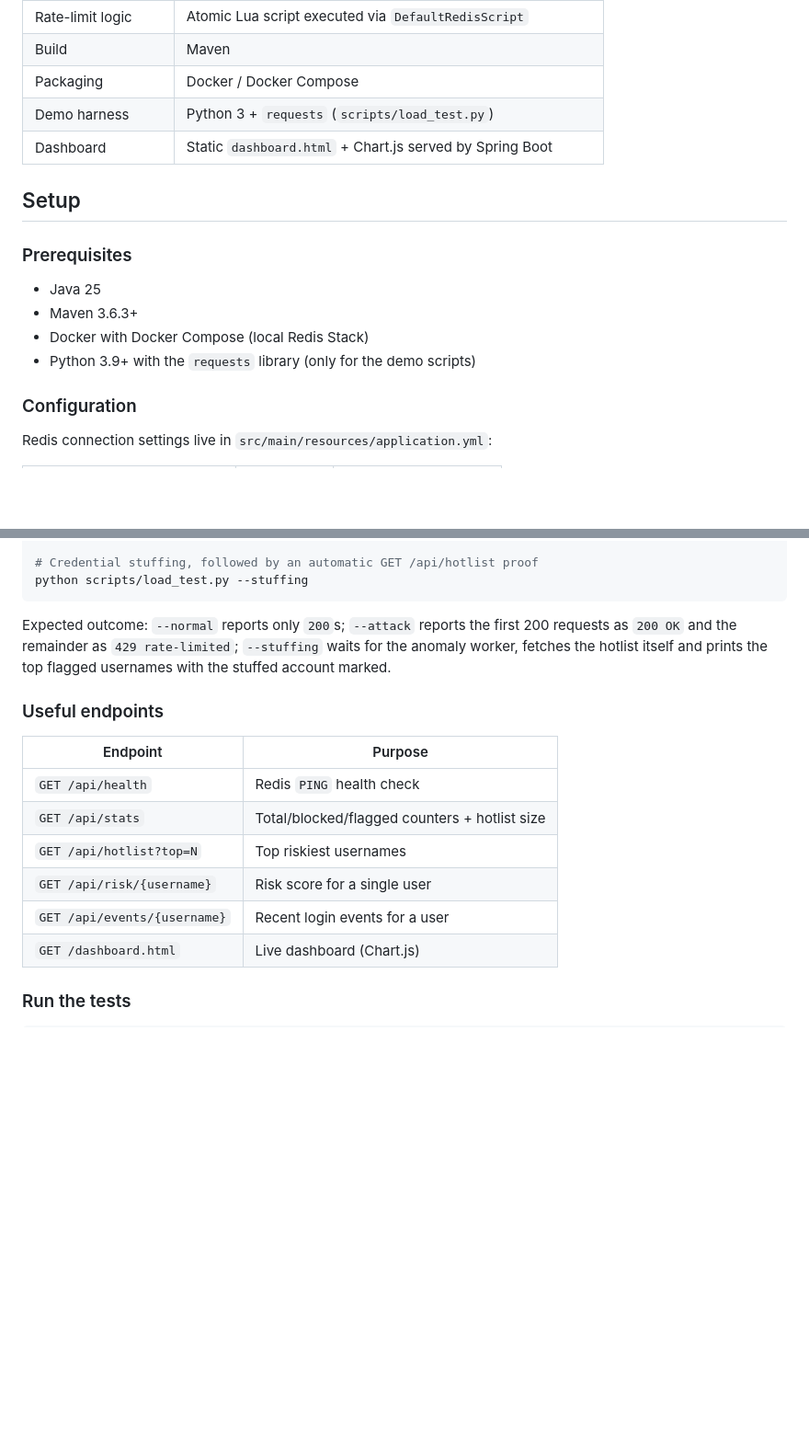
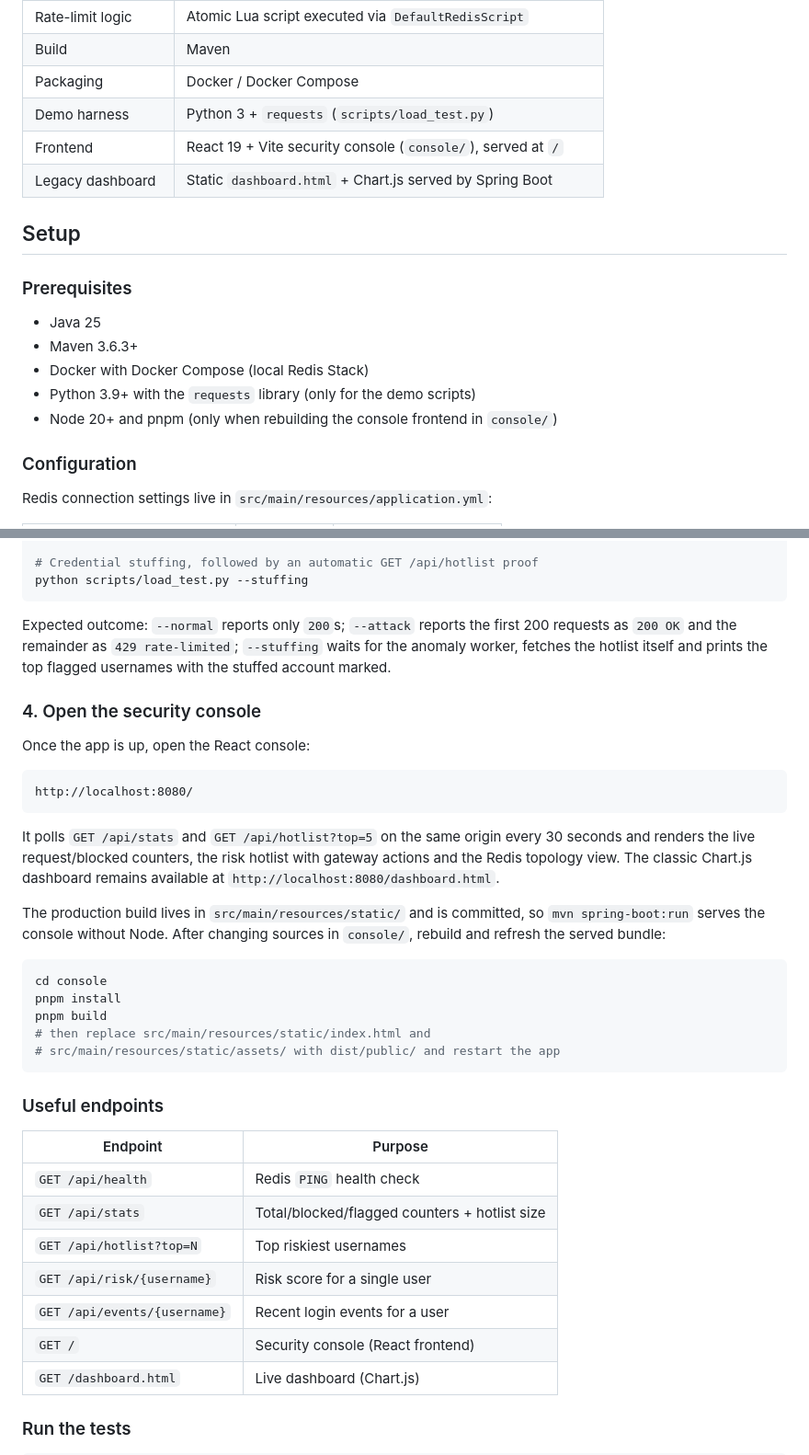
Before and after one commit to nilesh24rit/CacheGuard, a Markdown page: README.md, 2 parts joined by grey strips. Shown at 92% size. Rendered like a GitHub page; blank space fills up the shorter version.

Commit message:
Document the React console as the primary frontend
Add a How-to-Run step for opening the console at /, note that the committed build needs no Node at runtime, document the pnpm rebuild flow, list Node + pnpm as an optional prerequisite, and add GET / to the endpoint table alongside the legacy dashboard.

````diff
--- a/README.md
+++ b/README.md
@@ -101,7 +101,8 @@ Request -> RateLimiterFilter -> Redis Sliding-Window (Lua)
 | Build | Maven |
 | Packaging | Docker / Docker Compose |
 | Demo harness | Python 3 + `requests` (`scripts/load_test.py`) |
-| Dashboard | Static `dashboard.html` + Chart.js served by Spring Boot |
+| Frontend | React 19 + Vite security console (`console/`), served at `/` |
+| Legacy dashboard | Static `dashboard.html` + Chart.js served by Spring Boot |
 
 ## Setup
 
@@ -111,6 +112,7 @@ Request -> RateLimiterFilter -> Redis Sliding-Window (Lua)
 - Maven 3.6.3+
 - Docker with Docker Compose (local Redis Stack)
 - Python 3.9+ with the `requests` library (only for the demo scripts)
+- Node 20+ and pnpm (only when rebuilding the console frontend in `console/`)
 
 ### Configuration
 
@@ -180,6 +182,32 @@ first 200 requests as `200 OK` and the remainder as `429 rate-limited`;
 `--stuffing` waits for the anomaly worker, fetches the hotlist itself and
 prints the top flagged usernames with the stuffed account marked.
 
+### 4. Open the security console
+
+Once the app is up, open the React console:
+
+```
+http://localhost:8080/
+```
+
+It polls `GET /api/stats` and `GET /api/hotlist?top=5` on the same origin
+every 30 seconds and renders the live request/blocked counters, the risk
+hotlist with gateway actions and the Redis topology view. The classic
+Chart.js dashboard remains available at
+`http://localhost:8080/dashboard.html`.
+
+The production build lives in `src/main/resources/static/` and is
+committed, so `mvn spring-boot:run` serves the console without Node. After
+changing sources in `console/`, rebuild and refresh the served bundle:
+
+```bash
+cd console
+pnpm install
+pnpm build
+# then replace src/main/resources/static/index.html and
+# src/main/resources/static/assets/ with dist/public/ and restart the app
+```
+
 ### Useful endpoints
 
 | Endpoint | Purpose |
@@ -189,6 +217,7 @@ prints the top flagged usernames with the stuffed account marked.
 | `GET /api/hotlist?top=N` | Top riskiest usernames |
 | `GET /api/risk/{username}` | Risk score for a single user |
 | `GET /api/events/{username}` | Recent login events for a user |
+| `GET /` | Security console (React frontend) |
 | `GET /dashboard.html` | Live dashboard (Chart.js) |
 
 ### Run the tests
````
